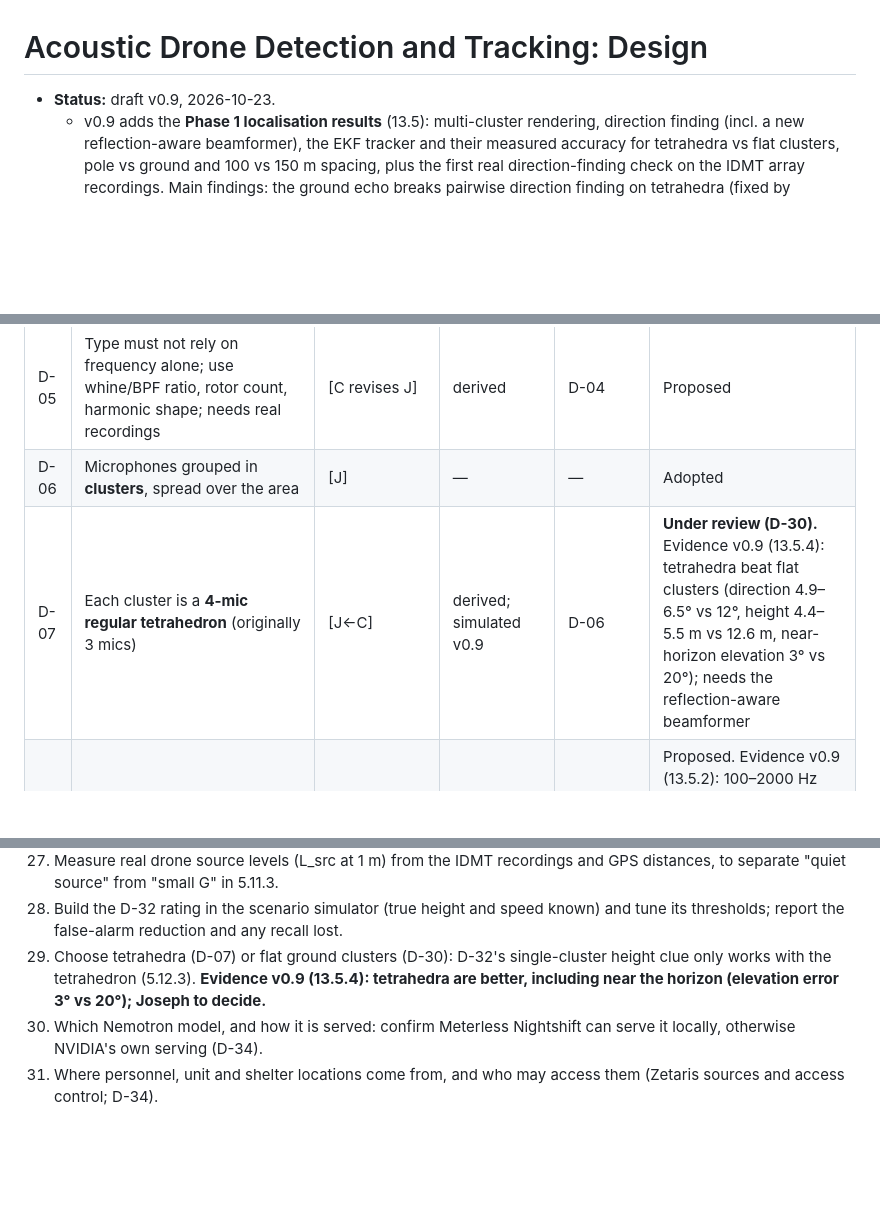
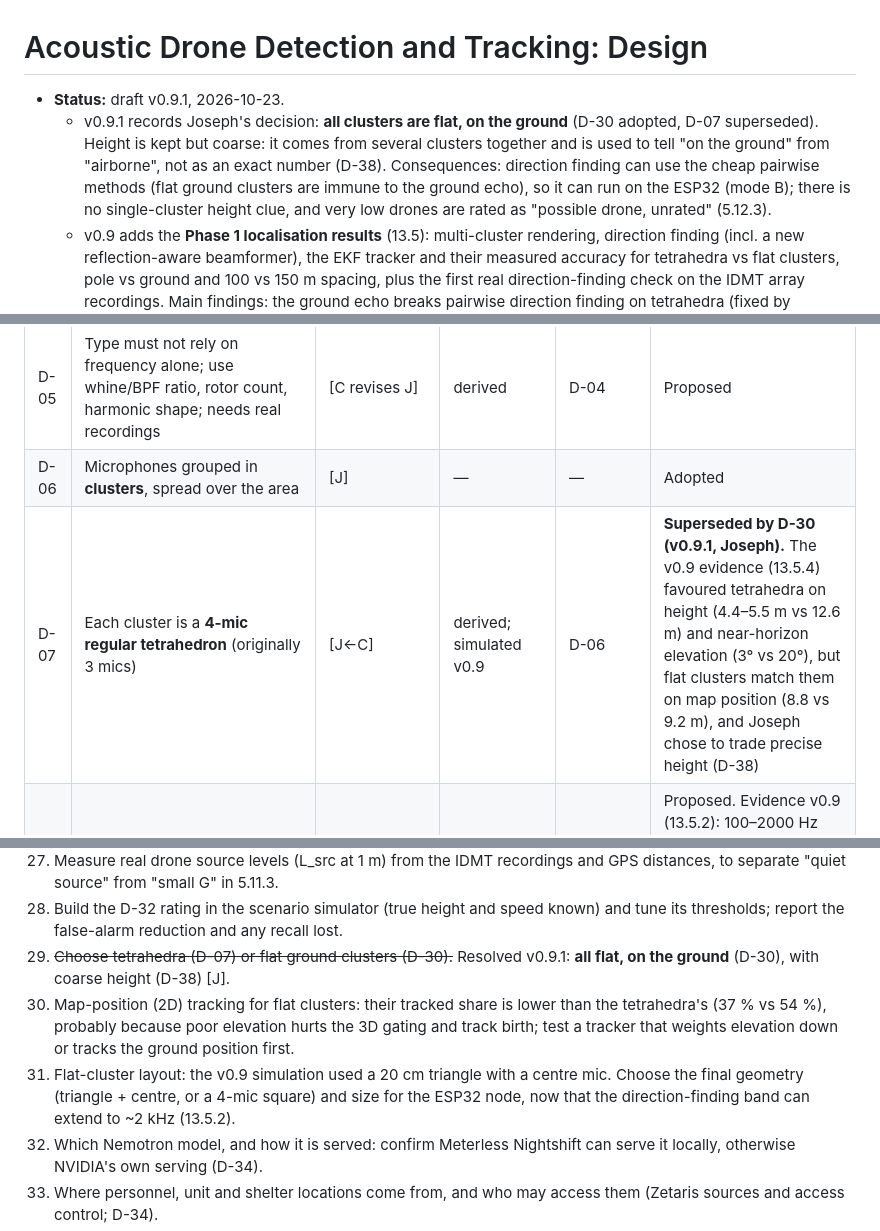
Before and after one commit to Quailworker/audiodrone, a Markdown page: design.md, 3 parts joined by grey strips. Rendered like a GitHub page; blank space fills up the shorter version.

Commit message:
Design v0.9.1: all clusters flat on the ground (D-30 adopted, D-07 superseded), coarse height (D-38)

```diff
--- a/design.md
+++ b/design.md
@@ -1,6 +1,7 @@
 # Acoustic Drone Detection and Tracking: Design
 
-- **Status:** draft v0.9, 2026-10-23.
+- **Status:** draft v0.9.1, 2026-10-23.
+  - v0.9.1 records Joseph's decision: **all clusters are flat, on the ground** (D-30 adopted, D-07 superseded). Height is kept but coarse: it comes from several clusters together and is used to tell "on the ground" from "airborne", not as an exact number (D-38). Consequences: direction finding can use the cheap pairwise methods (flat ground clusters are immune to the ground echo), so it can run on the ESP32 (mode B); there is no single-cluster height clue, and very low drones are rated as "possible drone, unrated" (5.12.3).
   - v0.9 adds the **Phase 1 localisation results** (13.5): multi-cluster rendering, direction finding (incl. a new reflection-aware beamformer), the EKF tracker and their measured accuracy for tetrahedra vs flat clusters, pole vs ground and 100 vs 150 m spacing, plus the first real direction-finding check on the IDMT array recordings. Main findings: the ground echo breaks pairwise direction finding on tetrahedra (fixed by modelling it); the 100–860 Hz band is often masked, and steering on the drone's own comb lines up to 2 kHz cuts direction errors 2–5×; tetrahedra beat flat clusters; real azimuth accuracy is ~8.5° median, several times worse than assumed (F4).
   - v0.8.1 replaces the Raspberry Pi cluster computer with an **ESP32-S3** that sends packets (Joseph), D-37, section 9.6. Revises D-10: direction finding may run on the server when raw multichannel audio is sent. (Numbered v0.8.1 because v0.9 is reserved for the Phase 1 localisation results.)
   - v0.8 adds the alerting side (Joseph's idea: Nemotron as the brain for people, alerting nearby soldiers and civilians and predicting the danger area for early evacuation). Decisions D-34 (Nemotron as the communication layer; fixed-logic alarm path), D-35 (danger-zone prediction and tiered alerts, 13.3–13.4) and D-36 (tripwire clusters for warning time, 8.4).
@@ -107,7 +108,7 @@ SERVER                                                     [J] server + CNN
 | D-04 | Identify drone **type** with the CNN | [J] | open | D-02 | Adopted, revised by D-05 |
 | D-05 | Type must not rely on frequency alone; use whine/BPF ratio, rotor count, harmonic shape; needs real recordings | [C revises J] | derived | D-04 | Proposed |
 | D-06 | Microphones grouped in **clusters**, spread over the area | [J] | — | — | Adopted |
-| D-07 | Each cluster is a **4-mic regular tetrahedron** (originally 3 mics) | [J←C] | derived; simulated v0.9 | D-06 | **Under review (D-30).** Evidence v0.9 (13.5.4): tetrahedra beat flat clusters (direction 4.9–6.5° vs 12°, height 4.4–5.5 m vs 12.6 m, near-horizon elevation 3° vs 20°); needs the reflection-aware beamformer |
+| D-07 | Each cluster is a **4-mic regular tetrahedron** (originally 3 mics) | [J←C] | derived; simulated v0.9 | D-06 | **Superseded by D-30 (v0.9.1, Joseph).** The v0.9 evidence (13.5.4) favoured tetrahedra on height (4.4–5.5 m vs 12.6 m) and near-horizon elevation (3° vs 20°), but flat clusters match them on map position (8.8 vs 9.2 m), and Joseph chose to trade precise height (D-38) |
 | D-08 | Tetrahedron edge **20 cm**; direction finding uses frequencies **< 860 Hz** | [C] | derived; simulated v0.9 | D-07 | Proposed. Evidence v0.9 (13.5.2): 100–2000 Hz beats 100–860 Hz despite aliasing (masking matters more); 4 kHz audio is enough for < 860 Hz |
 | D-09 | Cluster ranges must **overlap substantially** (spacing ≈ range), not slightly | [C revises J] | derived | D-06 | Proposed |
 | D-10 | **Direction finding runs on the cluster**; server receives directions, not only spectrograms | [C revises J] | derived | D-06, D-07 | Proposed. **v0.8.1:** revised by D-37: in mode A (raw 4-channel audio streamed, phase kept) direction finding runs on the server; in mode B it can run on the ESP32. Evidence v0.9 (13.5.4): the pairwise methods that fit an ESP32 (~13 M multiply-adds/s) are the ones the ground echo breaks on tetrahedra; the reflection-aware beamformer (~620 M/s) needs the server, so mode A fits tetrahedra better |
@@ -1811,7 +1813,9 @@ Most critical flaws are in Claude's extensions: the single-f₀ Doppler model, t
 26. Does the electric head's reliance on > 1 kHz (5.11.2) cost range or noise robustness? Test band-limited inputs and real tonal negatives above 1 kHz.
 27. Measure real drone source levels (L_src at 1 m) from the IDMT recordings and GPS distances, to separate "quiet source" from "small G" in 5.11.3.
 28. Build the D-32 rating in the scenario simulator (true height and speed known) and tune its thresholds; report the false-alarm reduction and any recall lost.
-29. Choose tetrahedra (D-07) or flat ground clusters (D-30): D-32's single-cluster height clue only works with the tetrahedron (5.12.3). **Evidence v0.9 (13.5.4): tetrahedra are better, including near the horizon (elevation error 3° vs 20°); Joseph to decide.**
+29. ~~Choose tetrahedra (D-07) or flat ground clusters (D-30).~~ Resolved v0.9.1: **all flat, on the ground** (D-30), with coarse height (D-38) [J].
+42. Map-position (2D) tracking for flat clusters: their tracked share is lower than the tetrahedra's (37 % vs 54 %), probably because poor elevation hurts the 3D gating and track birth; test a tracker that weights elevation down or tracks the ground position first.
+43. Flat-cluster layout: the v0.9 simulation used a 20 cm triangle with a centre mic. Choose the final geometry (triangle + centre, or a 4-mic square) and size for the ESP32 node, now that the direction-finding band can extend to ~2 kHz (13.5.2).
 30. Which Nemotron model, and how it is served: confirm Meterless Nightshift can serve it locally, otherwise NVIDIA's own serving (D-34).
 31. Where personnel, unit and shelter locations come from, and who may access them (Zetaris sources and access control; D-34).
 32. Delivery channels (phone, SMS, sirens, ATAK / Cursor-on-Target) and who may approve an evacuation (D-35).
```
Also changed, not shown: other parts of design.md (+4 -3 lines).
